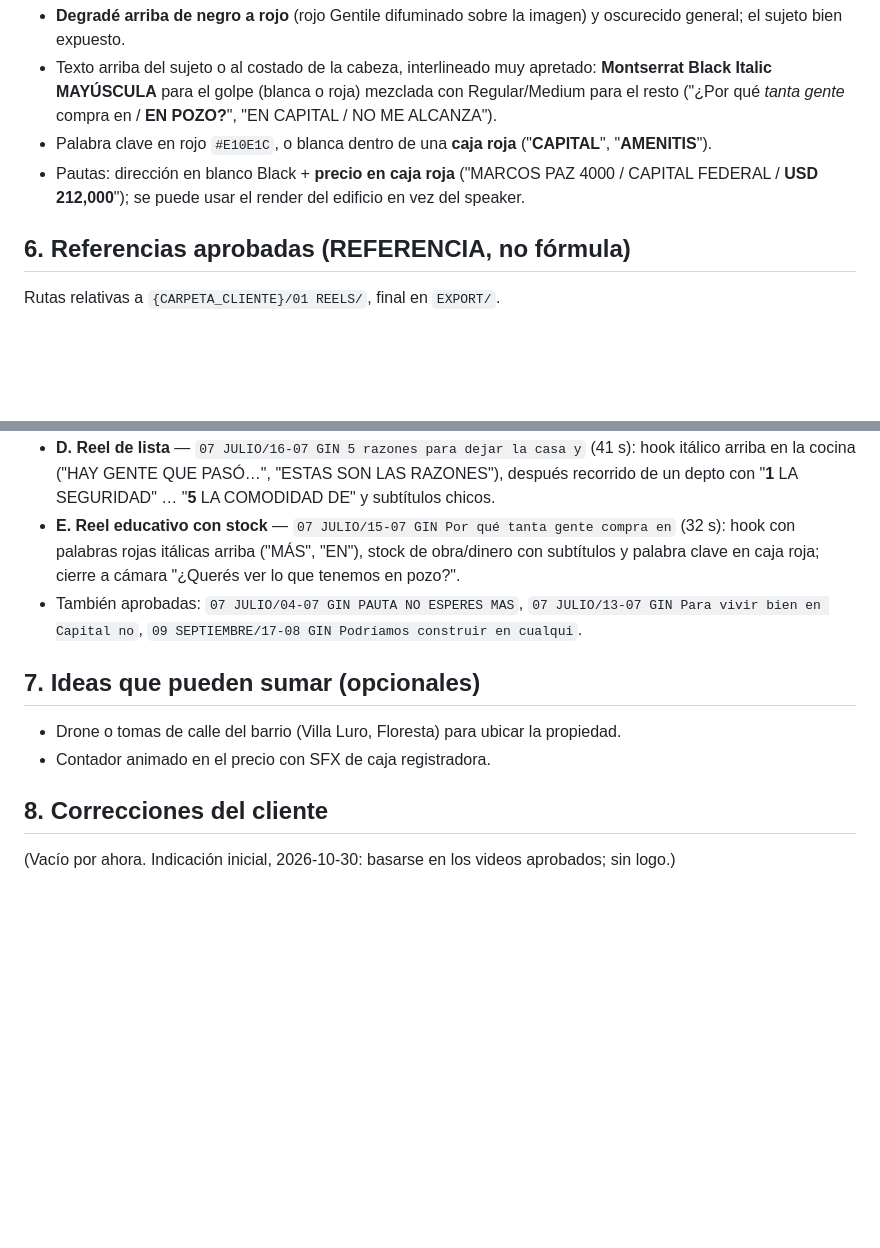
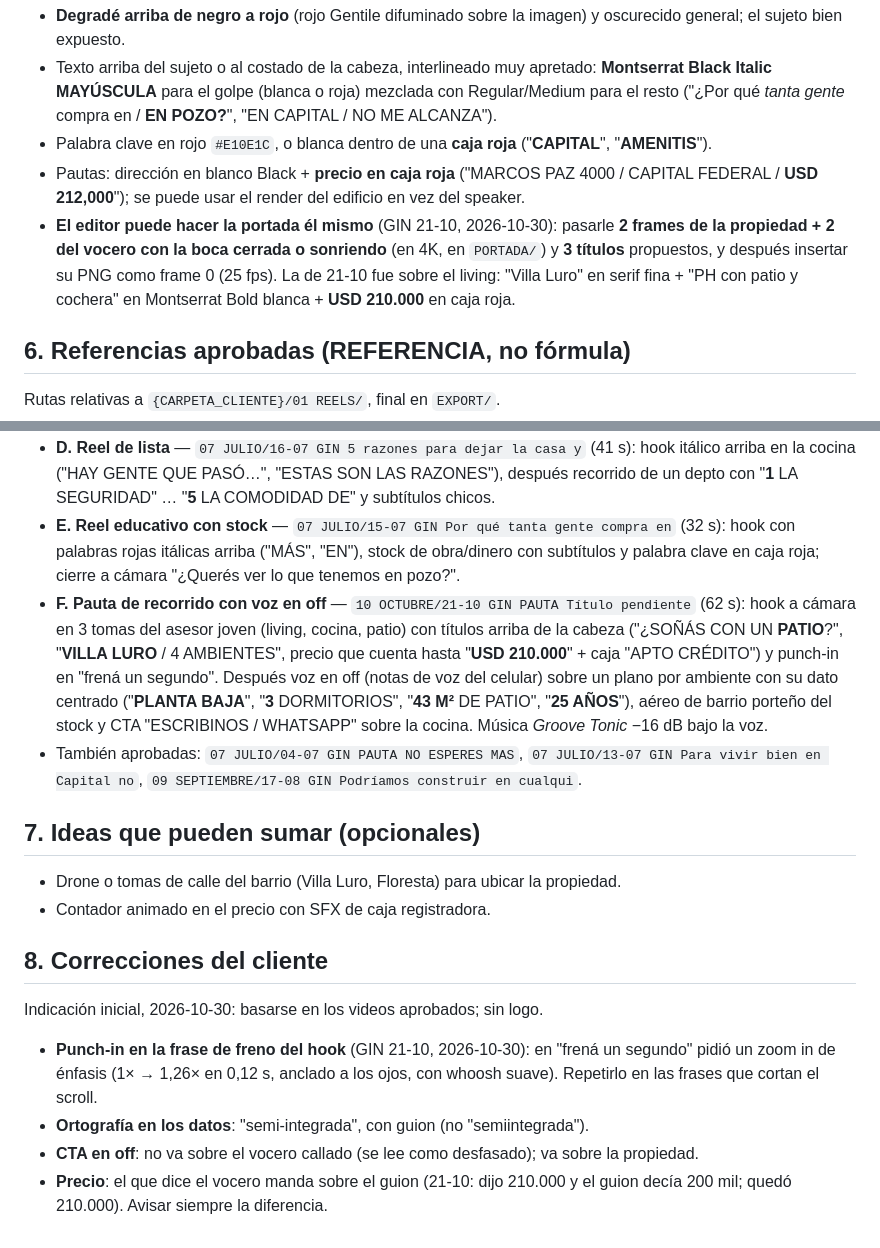
Before and after one commit to elevate-dev-team/elevate-edicion, a Markdown page: clientes/gentile-inmuebles-brand/SKILL.md, 2 parts joined by grey strips. Drawn GitHub-style; blank space fills up the shorter version.

Commit message:
GIN 21-10: referencia F, portada del editor y correcciones del cliente
Co-Authored-By: Claude Opus 5.5 <noreply@anthropic.com>

```diff
--- a/clientes/gentile-inmuebles-brand/SKILL.md
+++ b/clientes/gentile-inmuebles-brand/SKILL.md
@@ -59,6 +59,7 @@ Ver `assets/portadas.png` (las 8 publicadas, en `01 REELS/*/*/PORTADA/<nombre de
 - Texto arriba del sujeto o al costado de la cabeza, interlineado muy apretado: **Montserrat Black Italic MAYÚSCULA** para el golpe (blanca o roja) mezclada con Regular/Medium para el resto ("¿Por qué *tanta gente* compra en / **EN POZO?**", "EN CAPITAL / NO ME ALCANZA").
 - Palabra clave en rojo `#E10E1C`, o blanca dentro de una **caja roja** ("**CAPITAL**", "**AMENITIS**").
 - Pautas: dirección en blanco Black + **precio en caja roja** ("MARCOS PAZ 4000 / CAPITAL FEDERAL / **USD 212,000**"); se puede usar el render del edificio en vez del speaker.
+- **El editor puede hacer la portada él mismo** (GIN 21-10, 2026-10-30): pasarle **2 frames de la propiedad + 2 del vocero con la boca cerrada o sonriendo** (en 4K, en `PORTADA/`) y **3 títulos** propuestos, y después insertar su PNG como frame 0 (25 fps). La de 21-10 fue sobre el living: "Villa Luro" en serif fina + "PH con patio y cochera" en Montserrat Bold blanca + **USD 210.000** en caja roja.
 
 ## 6. Referencias aprobadas (REFERENCIA, no fórmula)
 Rutas relativas a `{CARPETA_CLIENTE}/01 REELS/`, final en `EXPORT/`.
@@ -68,6 +69,7 @@ Rutas relativas a `{CARPETA_CLIENTE}/01 REELS/`, final en `EXPORT/`.
 - **C. Reel a cámara con caja roja** — `09 SEPTIEMBRE/06-09 GIN En Capital no me alcanza` (23 s): sentado en la oficina; subtítulos con caja roja y Black rojo; B-roll de obra al decir "Soy **MAESTRO MAYOR DE OBRA**"; whips con zoom-blur; cierre "**POR EL MISMO DINERO**".
 - **D. Reel de lista** — `07 JULIO/16-07 GIN 5 razones para dejar la casa y` (41 s): hook itálico arriba en la cocina ("HAY GENTE QUE PASÓ…", "ESTAS SON LAS RAZONES"), después recorrido de un depto con "**1** LA SEGURIDAD" … "**5** LA COMODIDAD DE" y subtítulos chicos.
 - **E. Reel educativo con stock** — `07 JULIO/15-07 GIN Por qué tanta gente compra en` (32 s): hook con palabras rojas itálicas arriba ("MÁS", "EN"), stock de obra/dinero con subtítulos y palabra clave en caja roja; cierre a cámara "¿Querés ver lo que tenemos en pozo?".
+- **F. Pauta de recorrido con voz en off** — `10 OCTUBRE/21-10 GIN PAUTA Título pendiente` (62 s): hook a cámara en 3 tomas del asesor joven (living, cocina, patio) con títulos arriba de la cabeza ("¿SOÑÁS CON UN **PATIO**?", "**VILLA LURO** / 4 AMBIENTES", precio que cuenta hasta "**USD 210.000**" + caja "APTO CRÉDITO") y punch-in en "frená un segundo". Después voz en off (notas de voz del celular) sobre un plano por ambiente con su dato centrado ("**PLANTA BAJA**", "**3** DORMITORIOS", "**43 M²** DE PATIO", "**25 AÑOS**"), aéreo de barrio porteño del stock y CTA "ESCRIBINOS / WHATSAPP" sobre la cocina. Música *Groove Tonic* −16 dB bajo la voz.
 - También aprobadas: `07 JULIO/04-07 GIN PAUTA NO ESPERES MAS`, `07 JULIO/13-07 GIN Para vivir bien en Capital no`, `09 SEPTIEMBRE/17-08 GIN Podríamos construir en cualqui`.
 
 ## 7. Ideas que pueden sumar (opcionales)
@@ -75,4 +77,8 @@ Rutas relativas a `{CARPETA_CLIENTE}/01 REELS/`, final en `EXPORT/`.
 - Contador animado en el precio con SFX de caja registradora.
 
 ## 8. Correcciones del cliente
-(Vacío por ahora. Indicación inicial, 2026-10-30: basarse en los videos aprobados; sin logo.)
+Indicación inicial, 2026-10-30: basarse en los videos aprobados; sin logo.
+- **Punch-in en la frase de freno del hook** (GIN 21-10, 2026-10-30): en "frená un segundo" pidió un zoom in de énfasis (1× → 1,26× en 0,12 s, anclado a los ojos, con whoosh suave). Repetirlo en las frases que cortan el scroll.
+- **Ortografía en los datos**: "semi-integrada", con guion (no "semiintegrada").
+- **CTA en off**: no va sobre el vocero callado (se lee como desfasado); va sobre la propiedad.
+- **Precio**: el que dice el vocero manda sobre el guion (21-10: dijo 210.000 y el guion decía 200 mil; quedó 210.000). Avisar siempre la diferencia.
```
